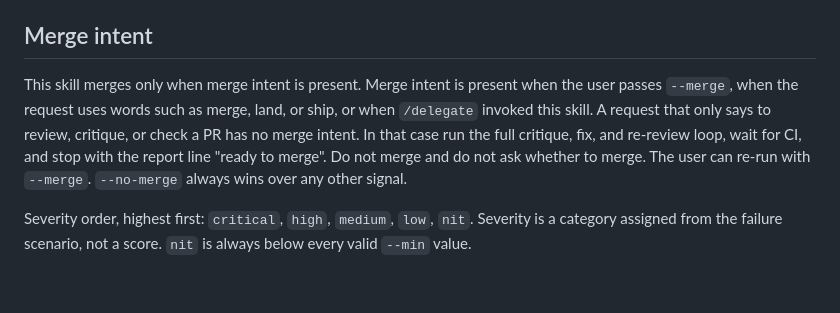
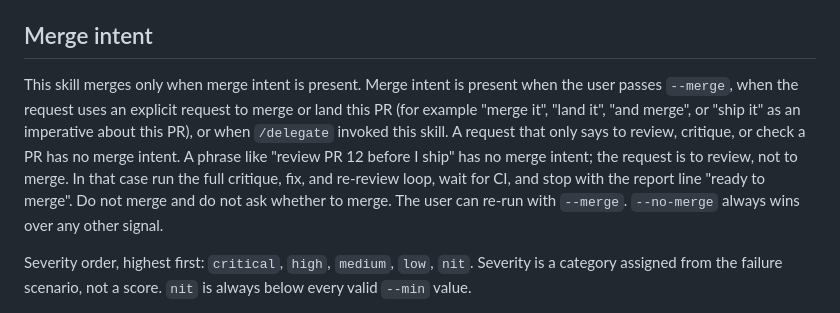
Before and after one commit to KurtLehnardt/agentic-tools, a Markdown page: skills/review-pr/SKILL.md, the part around the change. GitHub-like rendering; blank space fills up the shorter version.

```diff
--- a/skills/review-pr/SKILL.md
+++ b/skills/review-pr/SKILL.md
@@ -25,7 +25,7 @@ You are an **orchestrator** that takes a single pull request from critique to me
 
 ## Merge intent
 
-This skill merges only when merge intent is present. Merge intent is present when the user passes `--merge`, when the request uses words such as merge, land, or ship, or when `/delegate` invoked this skill. A request that only says to review, critique, or check a PR has no merge intent. In that case run the full critique, fix, and re-review loop, wait for CI, and stop with the report line "ready to merge". Do not merge and do not ask whether to merge. The user can re-run with `--merge`. `--no-merge` always wins over any other signal.
+This skill merges only when merge intent is present. Merge intent is present when the user passes `--merge`, when the request uses an explicit request to merge or land this PR (for example "merge it", "land it", "and merge", or "ship it" as an imperative about this PR), or when `/delegate` invoked this skill. A request that only says to review, critique, or check a PR has no merge intent. A phrase like "review PR 12 before I ship" has no merge intent; the request is to review, not to merge. In that case run the full critique, fix, and re-review loop, wait for CI, and stop with the report line "ready to merge". Do not merge and do not ask whether to merge. The user can re-run with `--merge`. `--no-merge` always wins over any other signal.
 
 Severity order, highest first: `critical`, `high`, `medium`, `low`, `nit`. Severity is a category assigned from the failure scenario, not a score. `nit` is always below every valid `--min` value.
 
```
Also changed, not shown: skills/release/SKILL.md (+3 -3 lines).
